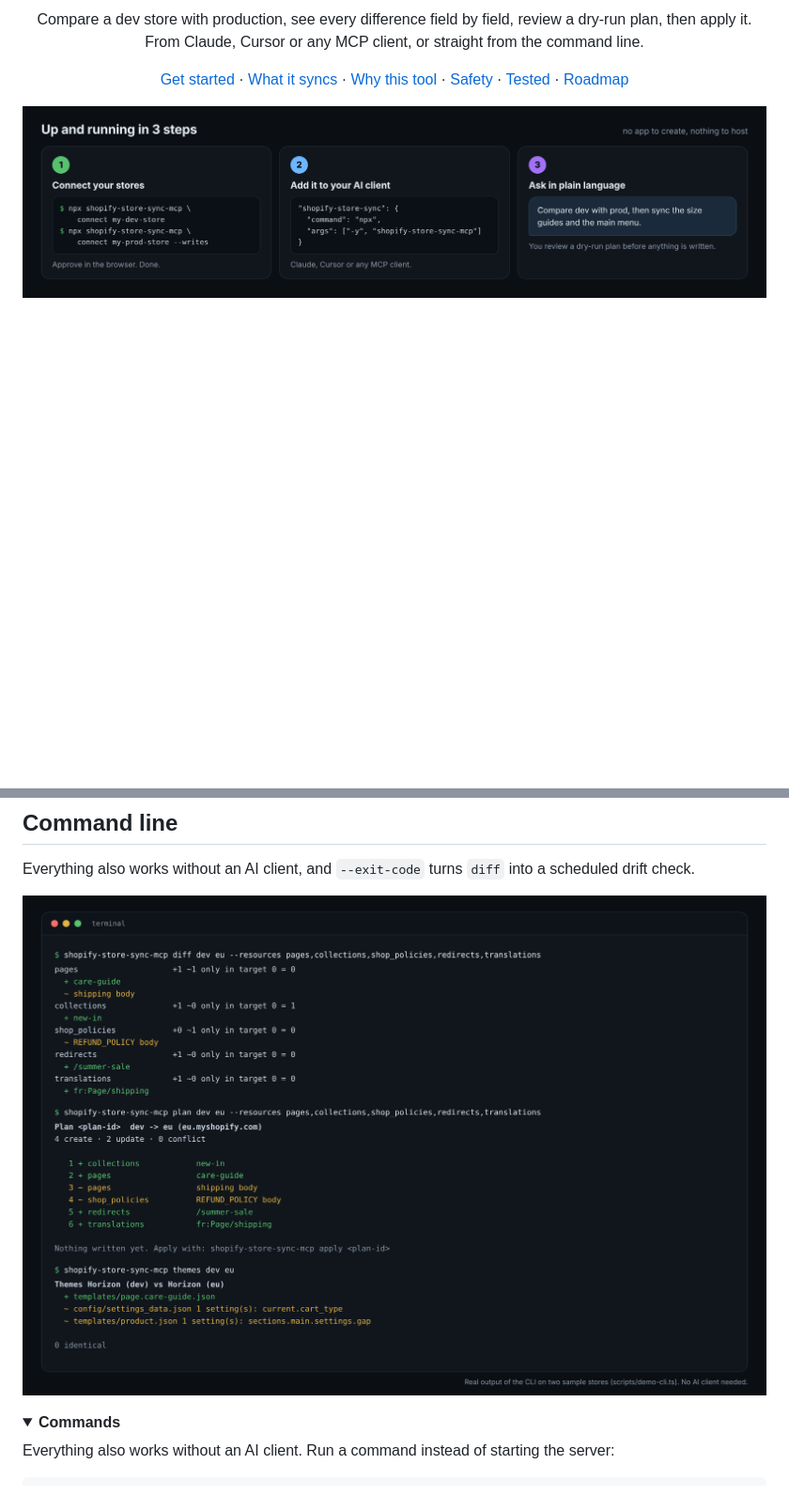
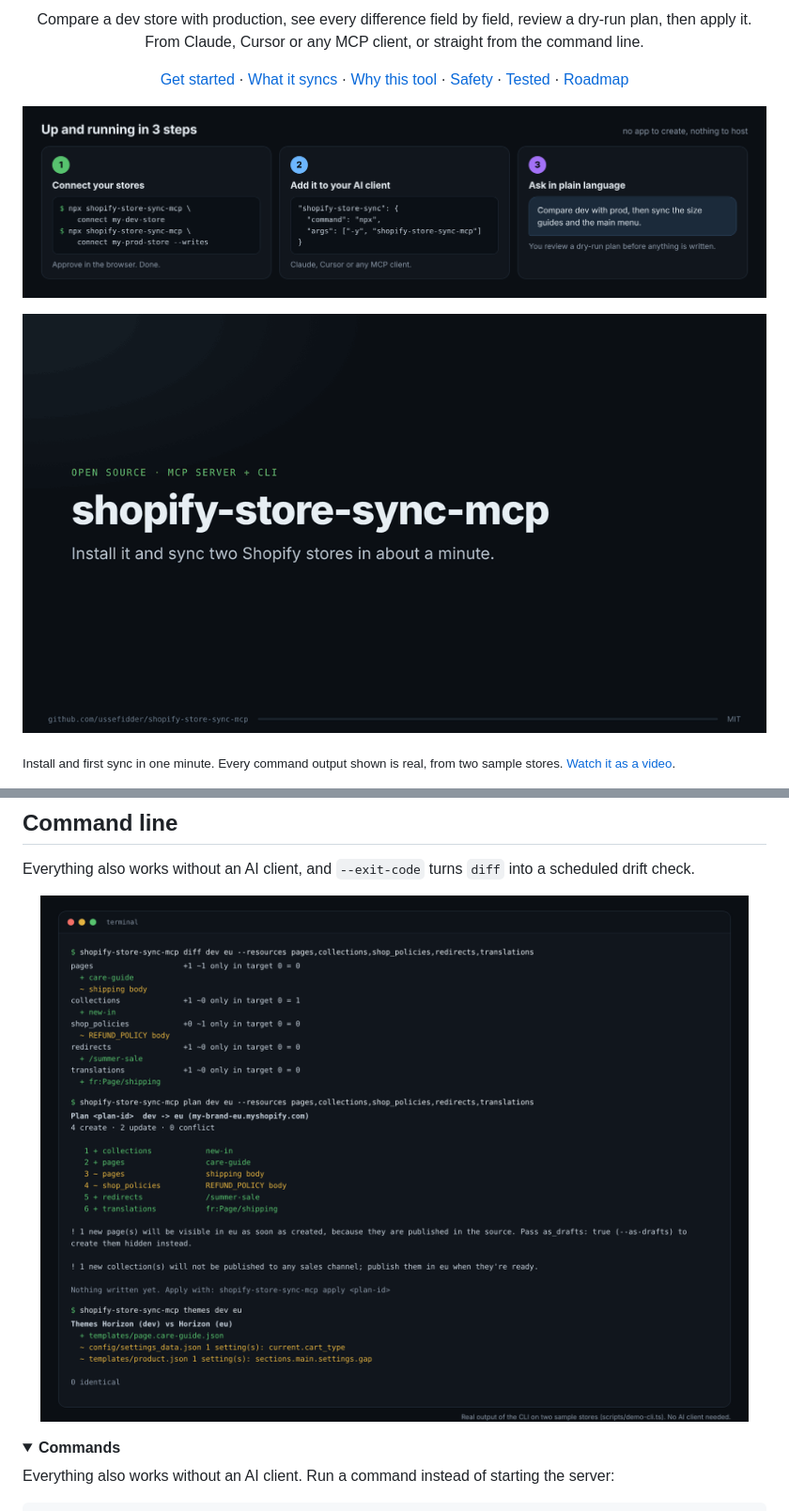
Before and after one commit to ussefidder/shopify-store-sync-mcp, a Markdown page: README.md, 2 parts joined by grey strips. Shown at 94% size. Drawn GitHub-style; pictures changed too: docs/images/cli.png, docs/images/explainer.gif (added); folded sections open; blank space fills up the shorter version.

Commit message:
One-minute explainer (GIF in the README, MP4 for posts), built from real CLI output

```diff
--- a/README.md
+++ b/README.md
@@ -26,6 +26,12 @@
 <p align="center">
   <img src="docs/images/quickstart.png" alt="Three steps: connect your stores with npx shopify-store-sync-mcp connect, add the server to your AI client, ask in plain language" width="100%">
 </p>
+
+<p align="center">
+  <img src="docs/images/explainer.gif" alt="One-minute walkthrough: install Shopify CLI, connect two stores, describe them in stores.json, then compare, plan and apply from the terminal, or ask an AI assistant" width="100%">
+</p>
+
+<sub>Install and first sync in one minute. Every command output shown is real, from two sample stores. <a href="docs/explainer.mp4">Watch it as a video</a>.</sub>
 
 <p align="center">
   <img src="docs/images/demo.png" alt="diff_stores, plan_sync and apply_plan output: 6 created, 3 updated, 1 conflict skipped, protected store refused until a person confirms" width="100%">
```
Also changed, not shown: 6 other files.
